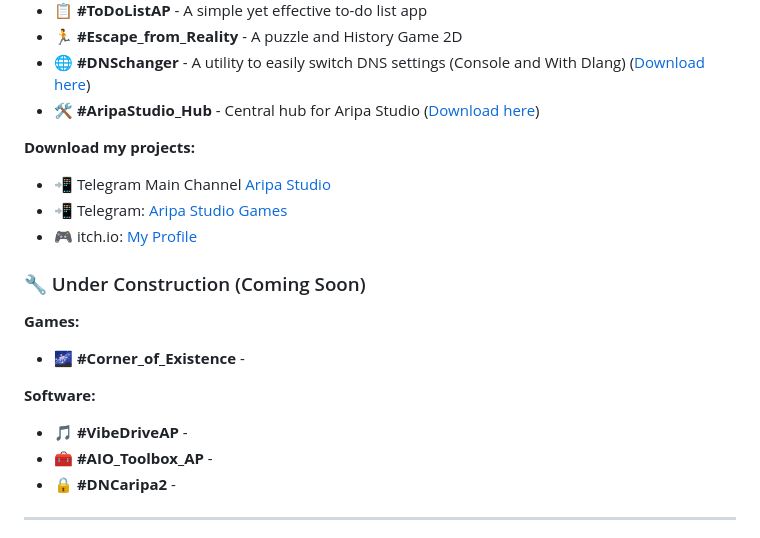
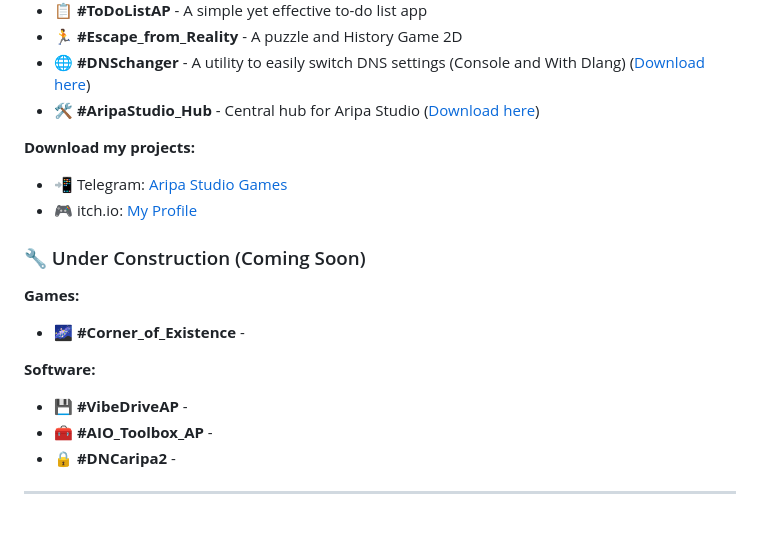
Before and after one commit to AripaStudio/AripaStudio, a Markdown page: README.md, the part around the change. Drawn GitHub-style.

```diff
--- a/README.md
+++ b/README.md
@@ -47,7 +47,6 @@ Here’s a showcase of my projects—some are completed, and others are in the w
 - 🛠️ **#AripaStudio_Hub** - Central hub for Aripa Studio ([Download here](#AripaStudioHub))
 
 **Download my projects:**
-- 📲 Telegram Main Channel [Aripa Studio](https://t.me/AripaStudio)
 - 📲 Telegram: [Aripa Studio Games](https://t.me/AripaStudioGames)
 - 🎮 itch.io: [My Profile](https://itch.io/profile/aripastudio)
 
@@ -56,7 +55,7 @@ Here’s a showcase of my projects—some are completed, and others are in the w
 - 🌌 **#Corner_of_Existence** -
 
 **Software:**
-- 🎵 **#VibeDriveAP** -
+- 💾 **#VibeDriveAP** -
 - 🧰 **#AIO_Toolbox_AP** -
 - 🔒 **#DNCaripa2** -
 
```
